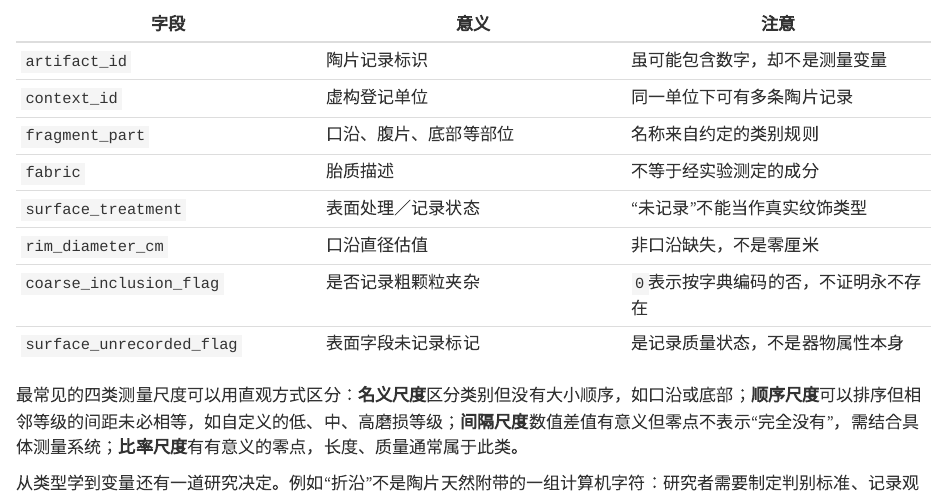
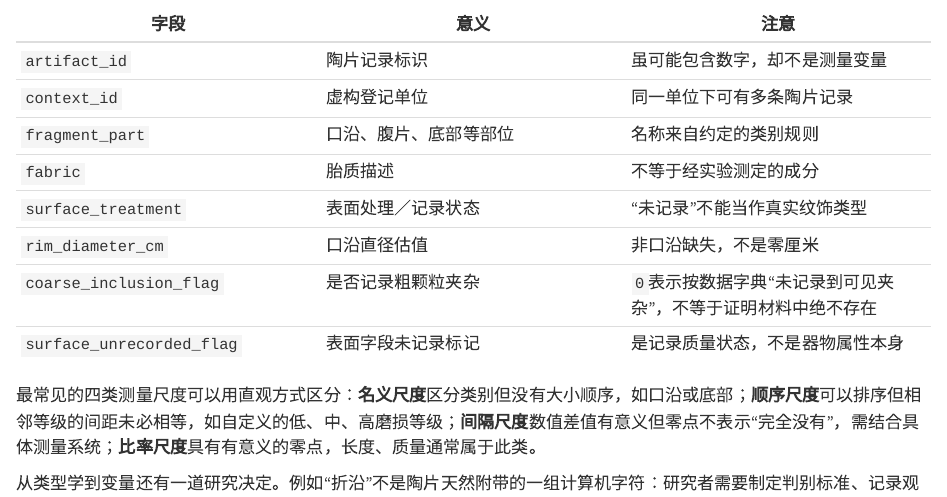
Before and after one commit to AI-Archaeology/AI-Archaeology-Textbook, a Quarto document (chapters/chapter-03.qmd): the page in a window 1100 px wide, from 1790 px down. Rendered offline with R 4.5, knitr and Pandoc in place of Quarto, with nearby package versions.

Commit message:
Align Chapter 3 binary indicator wording with checked teaching CSV dictionary and fix typo

```diff
--- a/chapters/chapter-03.qmd
+++ b/chapters/chapter-03.qmd
@@ -66,10 +66,10 @@
 | `fabric` | 胎质描述 | 不等于经实验测定的成分 |
 | `surface_treatment` | 表面处理／记录状态 | “未记录”不能当作真实纹饰类型 |
 | `rim_diameter_cm` | 口沿直径估值 | 非口沿缺失，不是零厘米 |
-| `coarse_inclusion_flag` | 是否记录粗颗粒夹杂 | `0`表示按字典编码的否，不证明永不存在 |
+| `coarse_inclusion_flag` | 是否记录粗颗粒夹杂 | `0`表示按数据字典“未记录到可见夹杂”，不等于证明材料中绝不存在 |
 | `surface_unrecorded_flag` | 表面字段未记录标记 | 是记录质量状态，不是器物属性本身 |
 
-最常见的四类测量尺度可以用直观方式区分：**名义尺度**区分类别但没有大小顺序，如口沿或底部；**顺序尺度**可以排序但相邻等级的间距未必相等，如自定义的低、中、高磨损等级；**间隔尺度**数值差值有意义但零点不表示“完全没有”，需结合具体测量系统；**比率尺度**有有意义的零点，长度、质量通常属于此类。
+最常见的四类测量尺度可以用直观方式区分：**名义尺度**区分类别但没有大小顺序，如口沿或底部；**顺序尺度**可以排序但相邻等级的间距未必相等，如自定义的低、中、高磨损等级；**间隔尺度**数值差值有意义但零点不表示“完全没有”，需结合具体测量系统；**比率尺度**具有有意义的零点，长度、质量通常属于此类。
 
 从类型学到变量还有一道研究决定。例如“折沿”不是陶片天然附带的一组计算机字符：研究者需要制定判别标准、记录观察不确定性，并允许未能辨认的残片保持未知。一个类别定义即使被多人沿用，也可能需要因时期、地区和器物传统而审查其适用范围。
 
```
